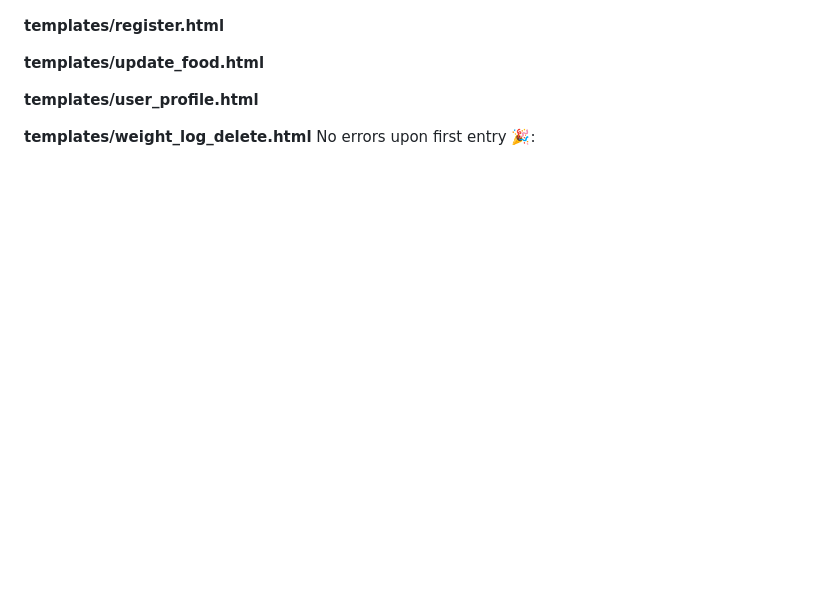
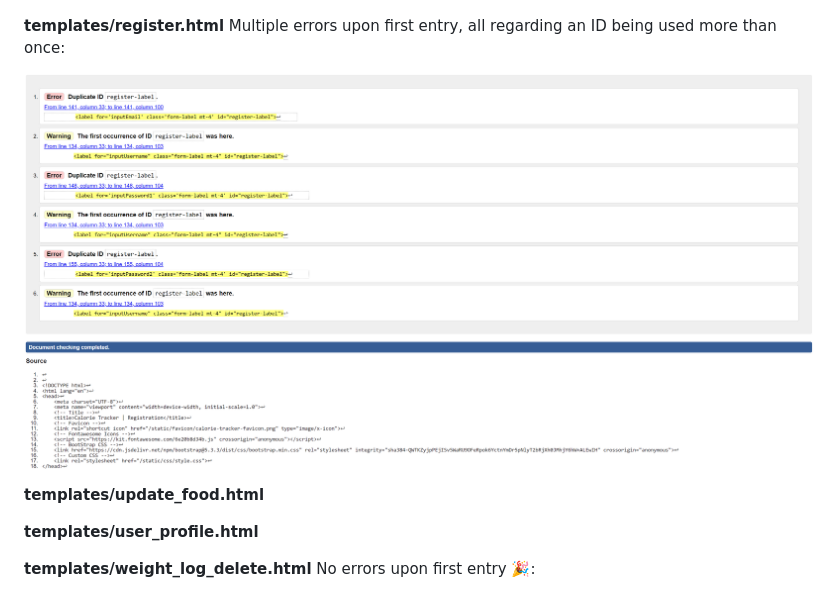
Before and after one commit to JamieBennett-Dev/Calorie-Tracker, a Markdown page: README.md, the part around the change. Rendered like a GitHub page; pictures changed too: static/images/ct-htmlregistervalidation.png (added); blank space fills up the shorter version.

Commit message:
add regsiter.html validation

```diff
--- a/README.md
+++ b/README.md
@@ -182,7 +182,9 @@ The result is a thoughtfully curated color palette that enriches the design with
 
 ![Screenshot](static/images/ct-htmlloginvalidation.png)
 
-**templates/register.html**
+**templates/register.html** Multiple errors upon first entry, all regarding an ID being used more than once:
+
+![Screenshot](static/images/ct-htmlregistervalidation.png)
 
 **templates/update_food.html**
 
```
Also changed, not shown: 1 other file.
